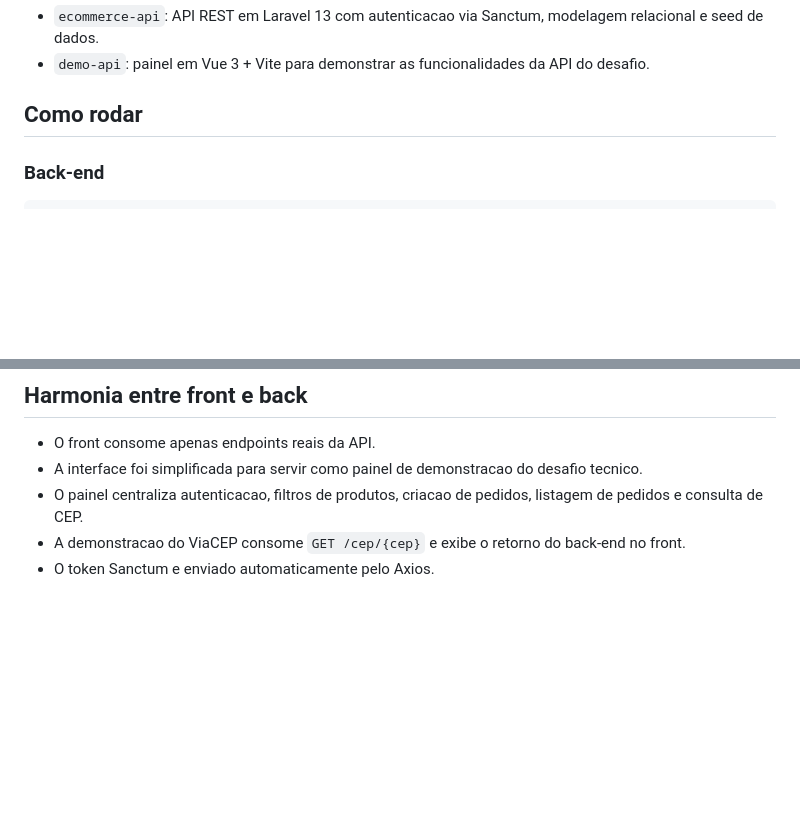
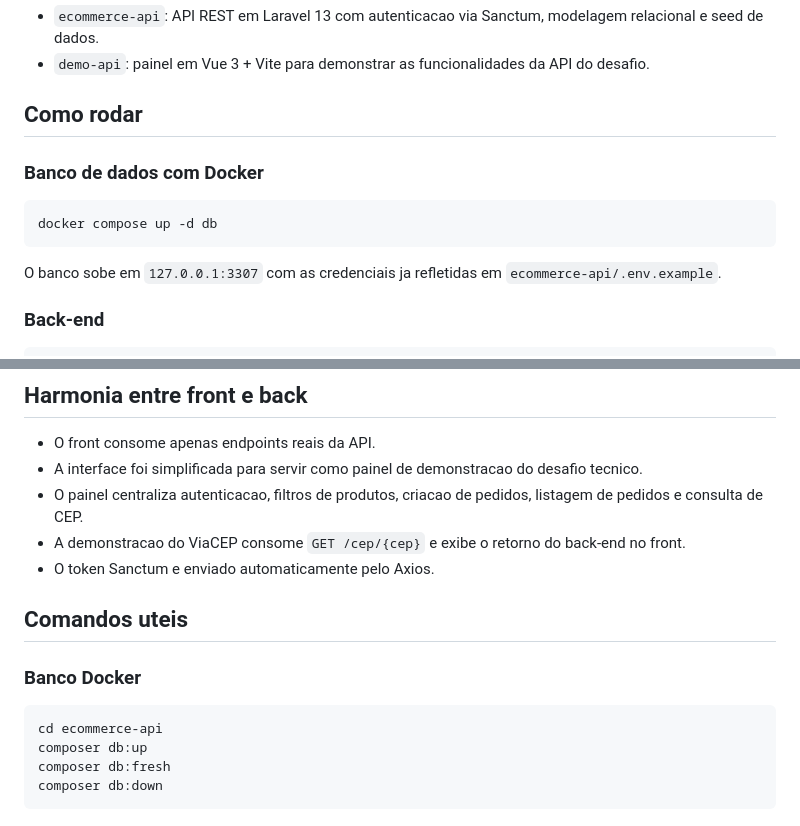
Before and after one commit to Enbsaka/Programmer-Test, a Markdown page: README.md, 2 parts joined by grey strips. Drawn GitHub-style; blank space fills up the shorter version.

Commit message:
docs(setup): document docker-based database workflow

````diff
--- a/README.md
+++ b/README.md
@@ -6,6 +6,14 @@
 - `demo-api`: painel em Vue 3 + Vite para demonstrar as funcionalidades da API do desafio.
 
 ## Como rodar
+
+### Banco de dados com Docker
+
+```bash
+docker compose up -d db
+```
+
+O banco sobe em `127.0.0.1:3307` com as credenciais ja refletidas em `ecommerce-api/.env.example`.
 
 ### Back-end
 
@@ -154,3 +162,14 @@ ORDER BY category_name;
 - O painel centraliza autenticacao, filtros de produtos, criacao de pedidos, listagem de pedidos e consulta de CEP.
 - A demonstracao do ViaCEP consome `GET /cep/{cep}` e exibe o retorno do back-end no front.
 - O token Sanctum e enviado automaticamente pelo Axios.
+
+## Comandos uteis
+
+### Banco Docker
+
+```bash
+cd ecommerce-api
+composer db:up
+composer db:fresh
+composer db:down
+```
````
Also changed, not shown: ecommerce-api/README.md (added, +52 -0 lines).
